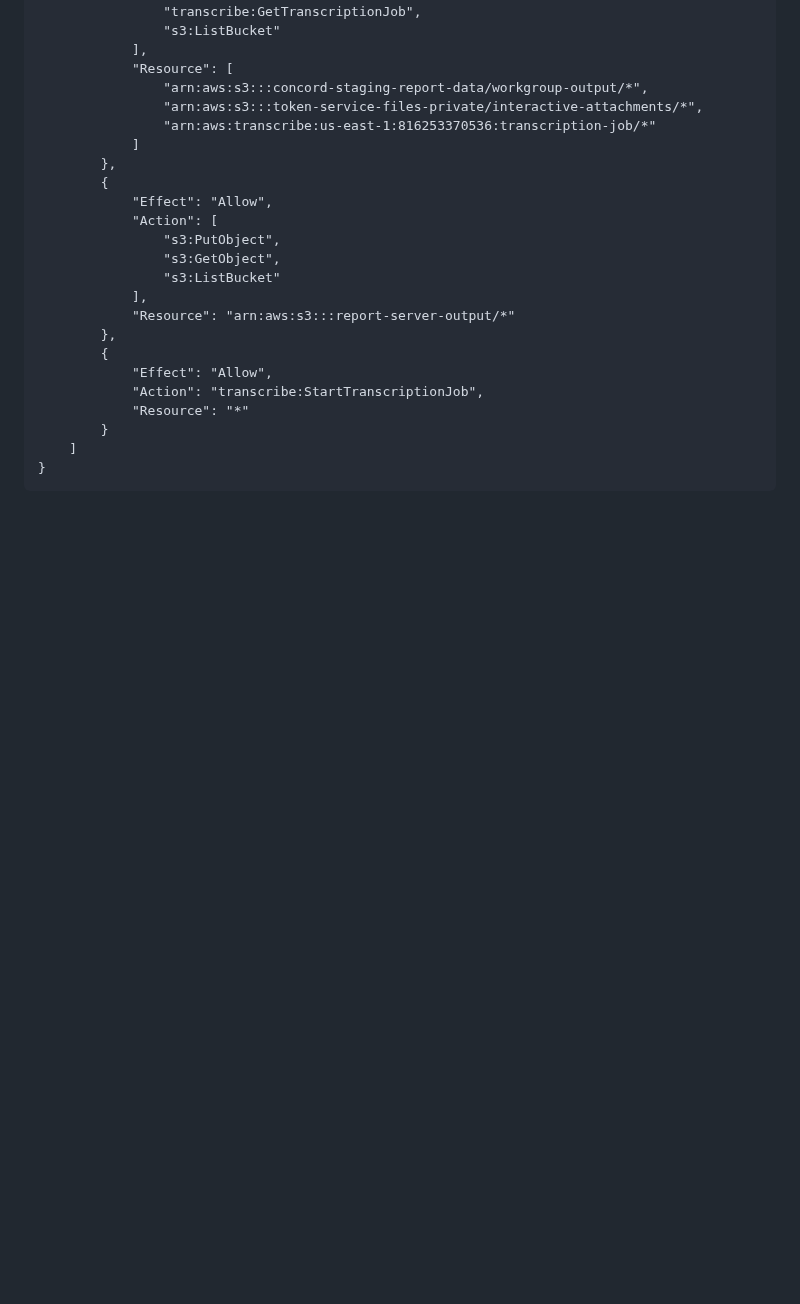
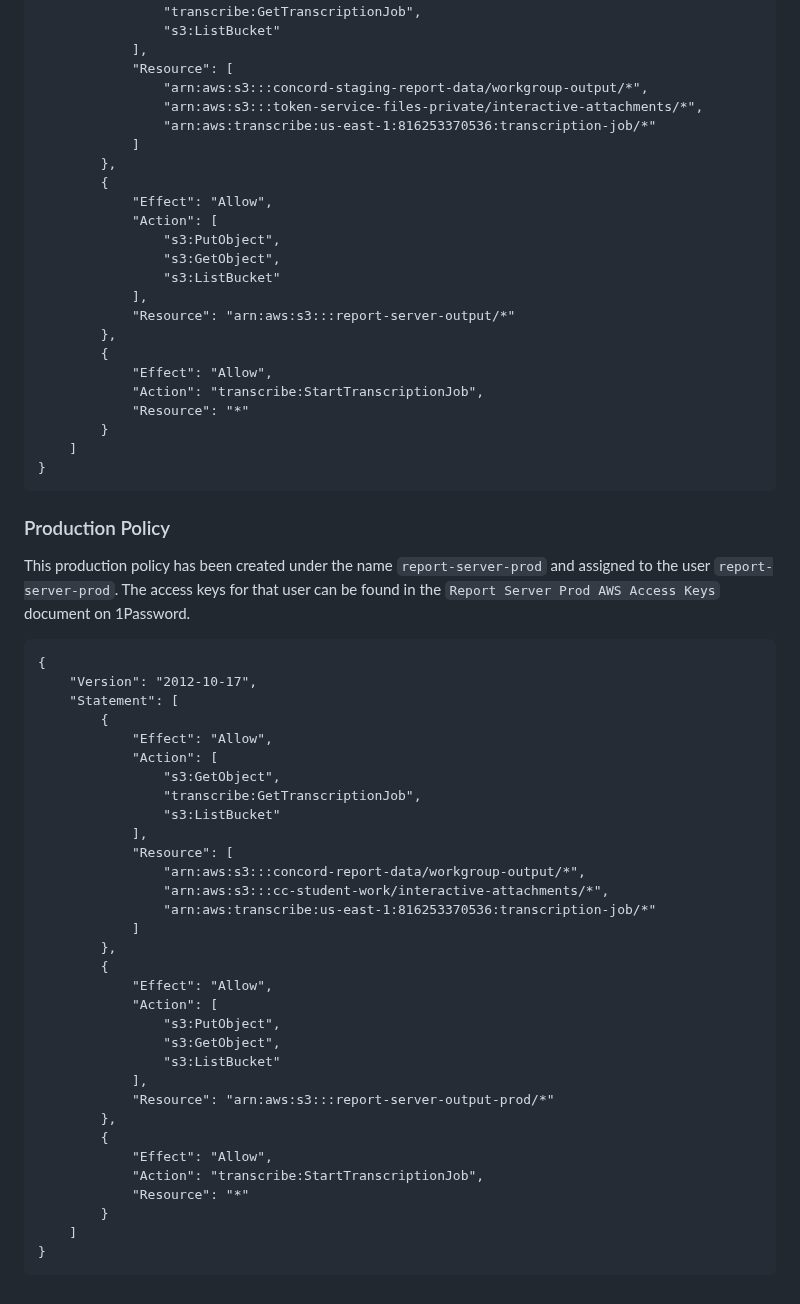
Before and after one commit to concord-consortium/report-service, a Markdown page: server/README.md, the part around the change. Drawn GitHub-style; blank space fills up the shorter version.

Commit message:
chore: Added production user info [PT-187621753]

````diff
--- a/server/README.md
+++ b/server/README.md
@@ -75,3 +75,42 @@ This staging policy has been created under the name `report-server` and assigned
 	]
 }
 ```
+
+### Production Policy
+
+This production policy has been created under the name `report-server-prod` and assigned to the user `report-server-prod`.  The access keys for that user can be found in the `Report Server Prod AWS Access Keys` document on 1Password.
+
+```
+{
+	"Version": "2012-10-17",
+	"Statement": [
+		{
+			"Effect": "Allow",
+			"Action": [
+				"s3:GetObject",
+				"transcribe:GetTranscriptionJob",
+				"s3:ListBucket"
+			],
+			"Resource": [
+				"arn:aws:s3:::concord-report-data/workgroup-output/*",
+				"arn:aws:s3:::cc-student-work/interactive-attachments/*",
+				"arn:aws:transcribe:us-east-1:816253370536:transcription-job/*"
+			]
+		},
+		{
+			"Effect": "Allow",
+			"Action": [
+				"s3:PutObject",
+				"s3:GetObject",
+				"s3:ListBucket"
+			],
+			"Resource": "arn:aws:s3:::report-server-output-prod/*"
+		},
+		{
+			"Effect": "Allow",
+			"Action": "transcribe:StartTranscriptionJob",
+			"Resource": "*"
+		}
+	]
+}
+```
````
